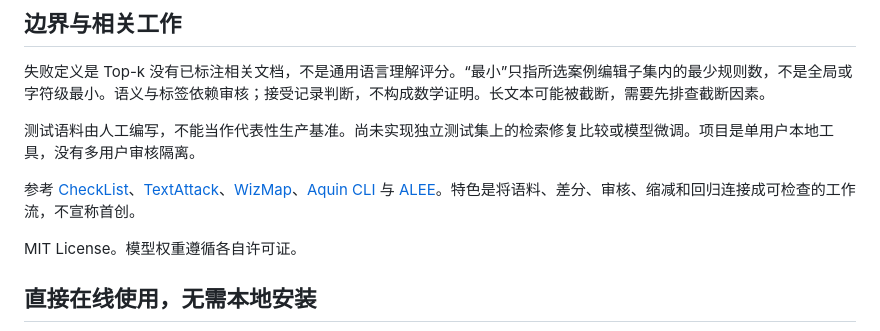
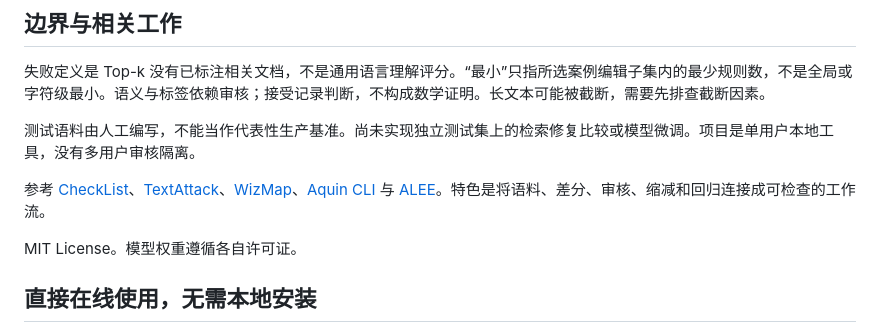
Before and after one commit to Kitho-Lee/embedding-microscope, a Markdown page: README.zh-CN.md, the part around the change. Rendered like a GitHub page.

```diff
--- a/README.zh-CN.md
+++ b/README.zh-CN.md
@@ -158,7 +158,7 @@ python scripts/verify_lab.py
 
 测试语料由人工编写，不能当作代表性生产基准。尚未实现独立测试集上的检索修复比较或模型微调。项目是单用户本地工具，没有多用户审核隔离。
 
-参考 [CheckList](https://github.com/marcotcr/checklist)、[TextAttack](https://github.com/QData/TextAttack)、[WizMap](https://github.com/poloclub/wizmap)、[Aquin CLI](https://www.aquin.app/docs/inspection/embedding) 与 [ALEE](https://github.com/Andrian0s/any-lang-embed-eval)。特色是将语料、差分、审核、缩减和回归连接成可检查的工作流，不宣称首创。
+参考 [CheckList](https://github.com/marcotcr/checklist)、[TextAttack](https://github.com/QData/TextAttack)、[WizMap](https://github.com/poloclub/wizmap)、[Aquin CLI](https://www.aquin.app/docs/inspection/embedding) 与 [ALEE](https://github.com/Andrian0s/any-lang-embed-eval)。特色是将语料、差分、审核、缩减和回归连接成可检查的工作流。
 
 MIT License。模型权重遵循各自许可证。
 
```
Also changed, not shown: README.md (+1 -1 lines), README.zh-Hant.md (+1 -1 lines).
